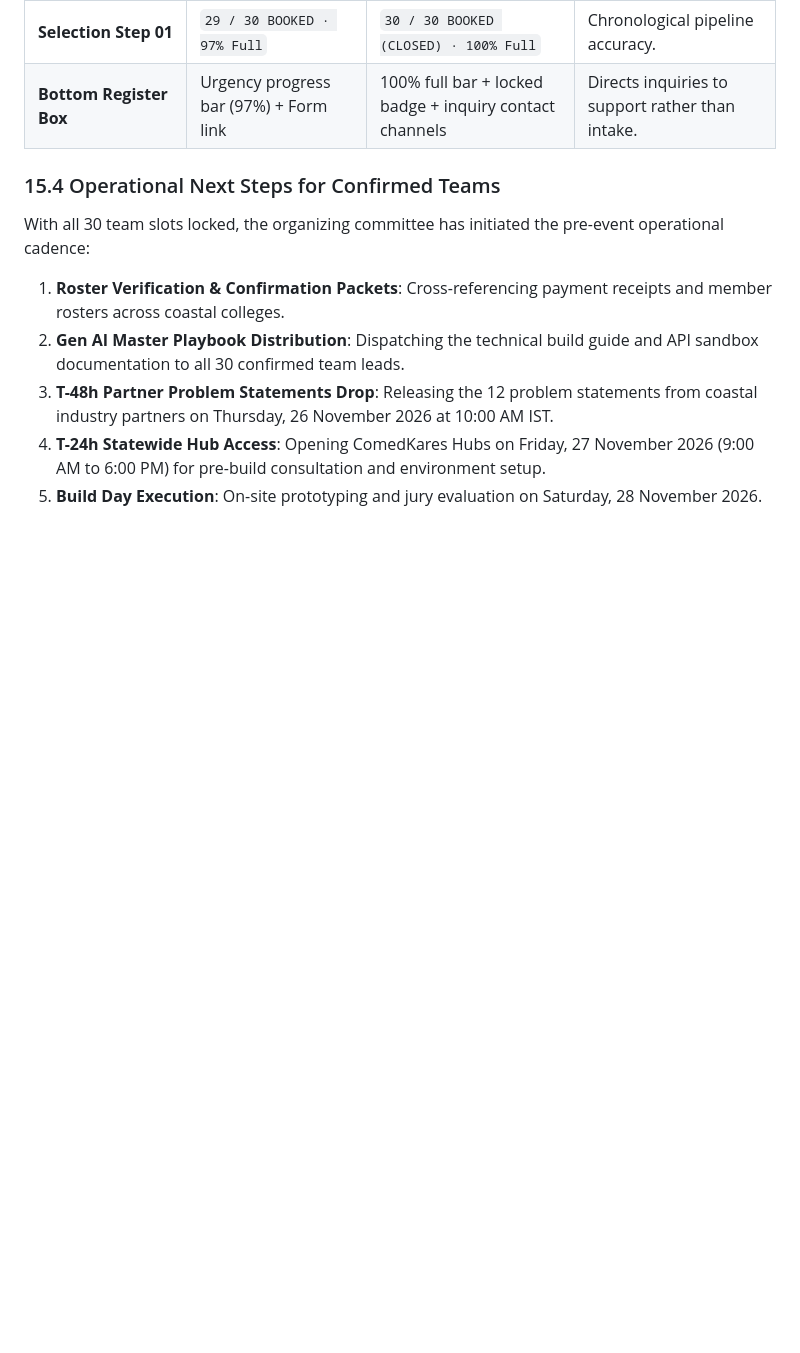
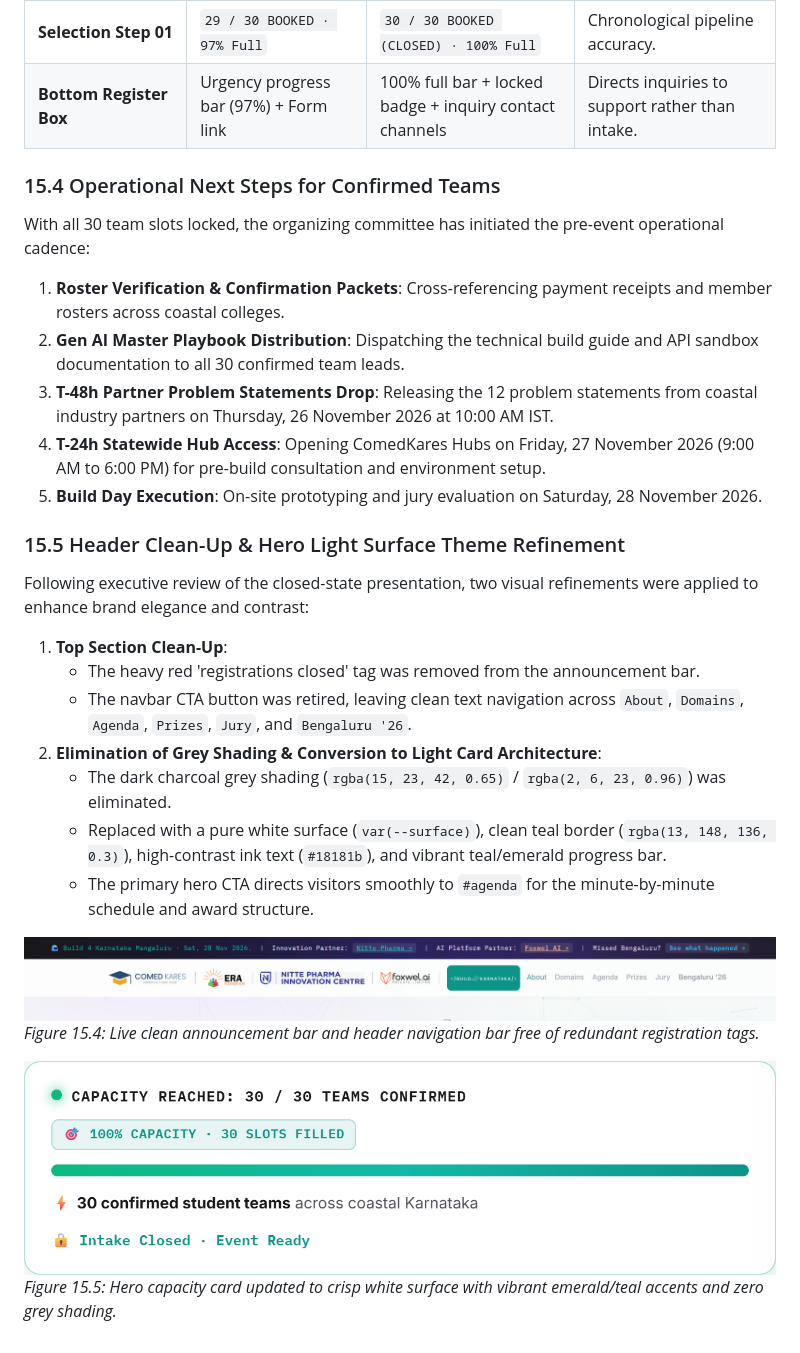
Before and after one commit to uditb-coder/Build4Karnataka, a Markdown page: management_update_report.md, the part around one of its changes. Drawn GitHub-style; pictures changed too: assets/capacity_card_clean.png (added), assets/header_clean_top.png (added); blank space fills up the shorter version.

```diff
--- a/management_update_report.md
+++ b/management_update_report.md
@@ -1690,3 +1700,20 @@ With all 30 team slots locked, the organizing committee has initiated the pre-ev
 3. **T-48h Partner Problem Statements Drop**: Releasing the 12 problem statements from coastal industry partners on Thursday, 26 November 2026 at 10:00 AM IST.
 4. **T-24h Statewide Hub Access**: Opening ComedKares Hubs on Friday, 27 November 2026 (9:00 AM to 6:00 PM) for pre-build consultation and environment setup.
 5. **Build Day Execution**: On-site prototyping and jury evaluation on Saturday, 28 November 2026.
+
+
+### 15.5 Header Clean-Up & Hero Light Surface Theme Refinement
+Following executive review of the closed-state presentation, two visual refinements were applied to enhance brand elegance and contrast:
+1. **Top Section Clean-Up**:
+   - The heavy red 'registrations closed' tag was removed from the announcement bar.
+   - The navbar CTA button was retired, leaving clean text navigation across `About`, `Domains`, `Agenda`, `Prizes`, `Jury`, and `Bengaluru '26`.
+2. **Elimination of Grey Shading & Conversion to Light Card Architecture**:
+   - The dark charcoal grey shading (`rgba(15, 23, 42, 0.65)` / `rgba(2, 6, 23, 0.96)`) was eliminated.
+   - Replaced with a pure white surface (`var(--surface)`), clean teal border (`rgba(13, 148, 136, 0.3)`), high-contrast ink text (`#18181b`), and vibrant teal/emerald progress bar.
+   - The primary hero CTA directs visitors smoothly to `#agenda` for the minute-by-minute schedule and award structure.
+
+![Build 4 Karnataka Clean Top Bar and Header Navigation](assets/header_clean_top.png)
+*Figure 15.4: Live clean announcement bar and header navigation bar free of redundant registration tags.*
+
+![Build 4 Karnataka Hero Clean Light Capacity Card](assets/capacity_card_clean.png)
+*Figure 15.5: Hero capacity card updated to crisp white surface with vibrant emerald/teal accents and zero grey shading.*
```
Also changed, not shown: other parts of management_update_report.md (+10 -0 lines), team_update_instructions.md (+12 -0 lines), assets/clean_mobile_top_and_hero.png (added), assets/hero_clean_light_card.png (added), 1 other file.
